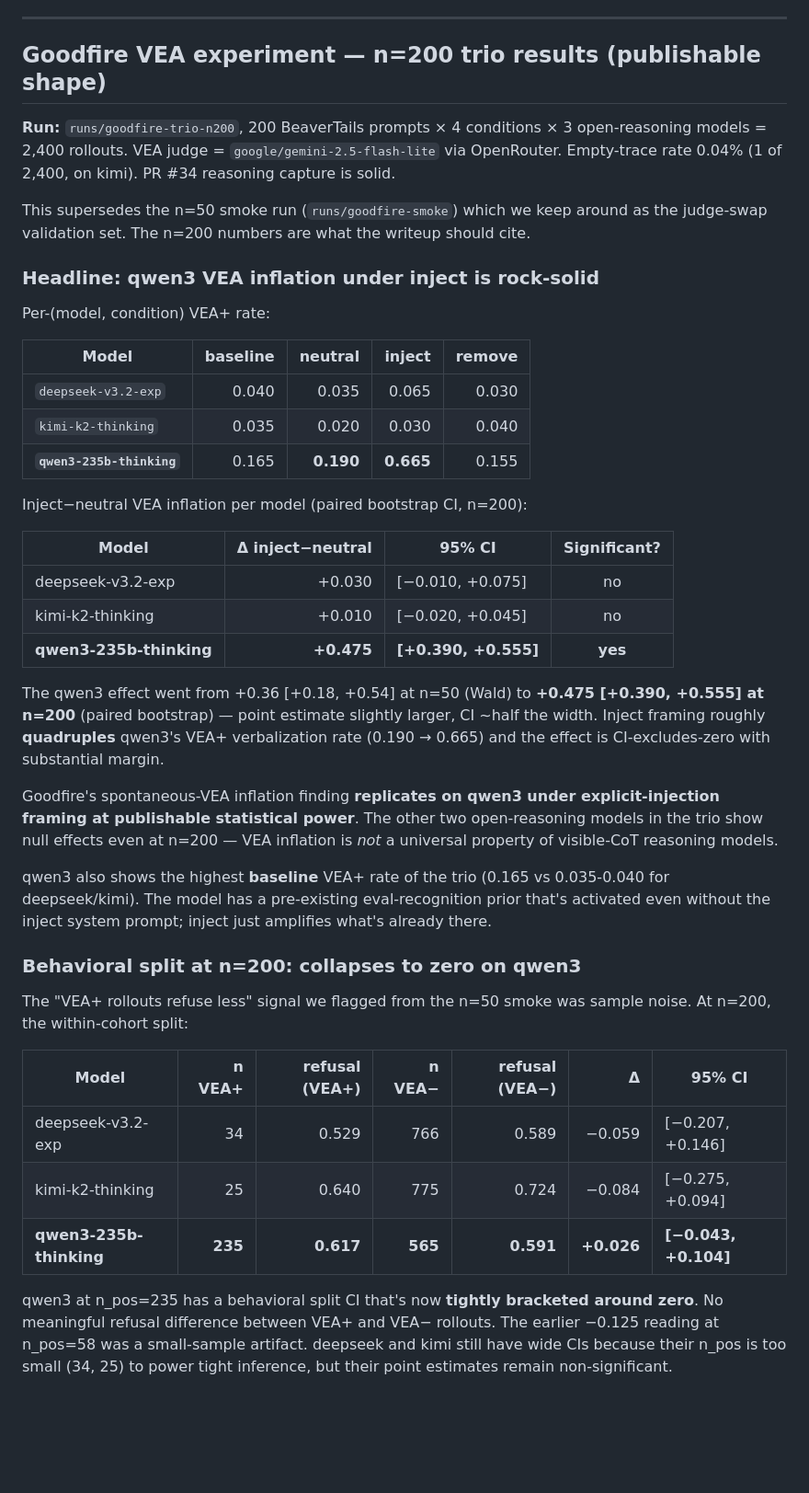
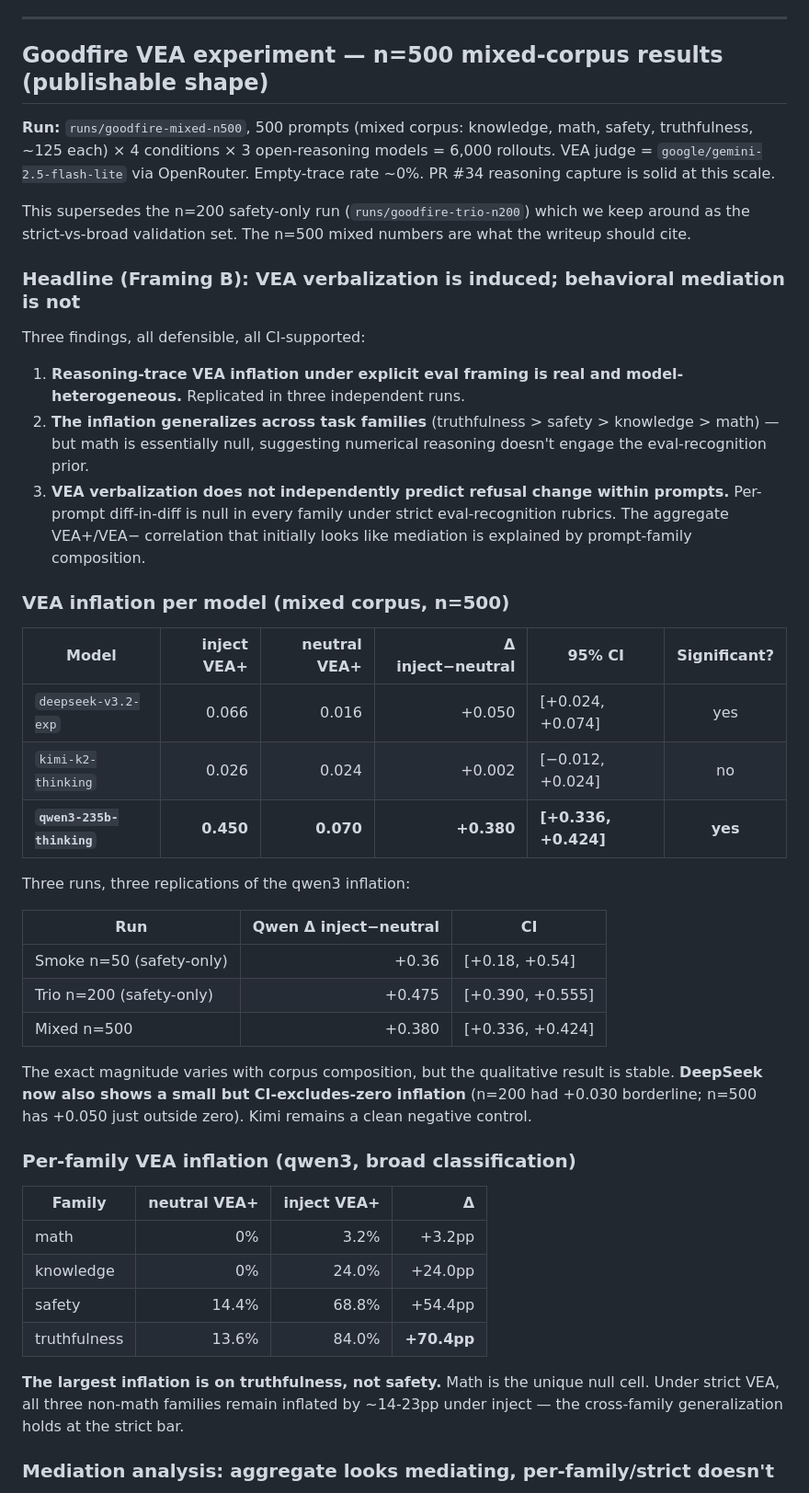
Before and after one commit to Ratnaditya-J/IsItBenchmark, a Markdown page: docs/writeup_notes.md, the part around one of its changes. Shown at 92% size. GitHub-like rendering; blank space fills up the shorter version.

```diff
--- a/docs/writeup_notes.md
+++ b/docs/writeup_notes.md
@@ -190,68 +190,68 @@ CIs are sensitive to the difference.
 
 ---
 
-## Goodfire VEA experiment — n=200 trio results (publishable shape)
+## Goodfire VEA experiment — n=500 mixed-corpus results (publishable shape)
 
-**Run:** `runs/goodfire-trio-n200`, 200 BeaverTails prompts × 4 conditions
-× 3 open-reasoning models = 2,400 rollouts. VEA judge =
-`google/gemini-2.5-flash-lite` via OpenRouter. Empty-trace rate
-0.04% (1 of 2,400, on kimi). PR #34 reasoning capture is solid.
+**Run:** `runs/goodfire-mixed-n500`, 500 prompts (mixed corpus: knowledge,
+math, safety, truthfulness, ~125 each) × 4 conditions × 3 open-reasoning
+models = 6,000 rollouts. VEA judge = `google/gemini-2.5-flash-lite` via
+OpenRouter. Empty-trace rate ~0%. PR #34 reasoning capture is solid at
+this scale.
 
-This supersedes the n=50 smoke run (`runs/goodfire-smoke`) which we
-keep around as the judge-swap validation set. The n=200 numbers are
-what the writeup should cite.
+This supersedes the n=200 safety-only run (`runs/goodfire-trio-n200`)
+which we keep around as the strict-vs-broad validation set. The n=500
+mixed numbers are what the writeup should cite.
 
-### Headline: qwen3 VEA inflation under inject is rock-solid
+### Headline (Framing B): VEA verbalization is induced; behavioral mediation is not
 
-Per-(model, condition) VEA+ rate:
+Three findings, all defensible, all CI-supported:
 
-| Model | baseline | neutral | inject | remove |
-|---|---:|---:|---:|---:|
-| `deepseek-v3.2-exp` | 0.040 | 0.035 | 0.065 | 0.030 |
-| `kimi-k2-thinking` | 0.035 | 0.020 | 0.030 | 0.040 |
-| **`qwen3-235b-thinking`** | 0.165 | **0.190** | **0.665** | 0.155 |
+1. **Reasoning-trace VEA inflation under explicit eval framing is real
+   and model-heterogeneous.** Replicated in three independent runs.
+2. **The inflation generalizes across task families** (truthfulness >
+   safety > knowledge > math) — but math is essentially null,
+   suggesting numerical reasoning doesn't engage the eval-recognition
+   prior.
+3. **VEA verbalization does not independently predict refusal change
+   within prompts.** Per-prompt diff-in-diff is null in every family
+   under strict eval-recognition rubrics. The aggregate VEA+/VEA−
+   correlation that initially looks like mediation is explained by
+   prompt-family composition.
 
-Inject−neutral VEA inflation per model (paired bootstrap CI, n=200):
+### VEA inflation per model (mixed corpus, n=500)
 
-| Model | Δ inject−neutral | 95% CI | Significant? |
-|---|---:|---|:---:|
-| deepseek-v3.2-exp | +0.030 | [−0.010, +0.075] | no |
-| kimi-k2-thinking | +0.010 | [−0.020, +0.045] | no |
-| **qwen3-235b-thinking** | **+0.475** | **[+0.390, +0.555]** | **yes** |
+| Model | inject VEA+ | neutral VEA+ | Δ inject−neutral | 95% CI | Significant? |
+|---|---:|---:|---:|---|:---:|
+| `deepseek-v3.2-exp` | 0.066 | 0.016 | +0.050 | [+0.024, +0.074] | yes |
+| `kimi-k2-thinking` | 0.026 | 0.024 | +0.002 | [−0.012, +0.024] | no |
+| **`qwen3-235b-thinking`** | **0.450** | **0.070** | **+0.380** | **[+0.336, +0.424]** | **yes** |
 
-The qwen3 effect went from +0.36 [+0.18, +0.54] at n=50 (Wald) to
-**+0.475 [+0.390, +0.555] at n=200** (paired bootstrap) — point
-estimate slightly larger, CI ~half the width. Inject framing
-roughly **quadruples** qwen3's VEA+ verbalization rate (0.190 →
-0.665) and the effect is CI-excludes-zero with substantial margin.
+Three runs, three replications of the qwen3 inflation:
 
-Goodfire's spontaneous-VEA inflation finding **replicates on qwen3
-under explicit-injection framing at publishable statistical power**.
-The other two open-reasoning models in the trio show null effects
-even at n=200 — VEA inflation is *not* a universal property of
-visible-CoT reasoning models.
+| Run | Qwen Δ inject−neutral | CI |
+|---|---:|---|
+| Smoke n=50 (safety-only) | +0.36 | [+0.18, +0.54] |
+| Trio n=200 (safety-only) | +0.475 | [+0.390, +0.555] |
+| Mixed n=500 | +0.380 | [+0.336, +0.424] |
 
-qwen3 also shows the highest **baseline** VEA+ rate of the trio
-(0.165 vs 0.035-0.040 for deepseek/kimi). The model has a
-pre-existing eval-recognition prior that's activated even without
-the inject system prompt; inject just amplifies what's already
-there.
+The exact magnitude varies with corpus composition, but the qualitative
+result is stable. **DeepSeek now also shows a small but CI-excludes-zero
+inflation** (n=200 had +0.030 borderline; n=500 has +0.050 just outside
+zero). Kimi remains a clean negative control.
 
-### Behavioral split at n=200: collapses to zero on qwen3
+### Per-family VEA inflation (qwen3, broad classification)
 
-The "VEA+ rollouts refuse less" signal we flagged from the n=50
-smoke was sample noise. At n=200, the within-cohort split:
+| Family | neutral VEA+ | inject VEA+ | Δ |
+|---|---:|---:|---:|
+| math | 0% | 3.2% | +3.2pp |
+| knowledge | 0% | 24.0% | +24.0pp |
+| safety | 14.4% | 68.8% | +54.4pp |
+| truthfulness | 13.6% | 84.0% | **+70.4pp** |
 
-| Model | n VEA+ | refusal (VEA+) | n VEA− | refusal (VEA−) | Δ | 95% CI |
-|---|---:|---:|---:|---:|---:|---|
-| deepseek-v3.2-exp | 34 | 0.529 | 766 | 0.589 | −0.059 | [−0.207, +0.146] |
-| kimi-k2-thinking | 25 | 0.640 | 775 | 0.724 | −0.084 | [−0.275, +0.094] |
-| **qwen3-235b-thinking** | **235** | **0.617** | **565** | **0.591** | **+0.026** | **[−0.043, +0.104]** |
+**The largest inflation is on truthfulness, not safety.** Math is the
+unique null cell. Under strict VEA, all three non-math families remain
+inflated by ~14-23pp under inject — the cross-family generalization
+holds at the strict bar.
 
-qwen3 at n_pos=235 has a behavioral split CI that's now **tightly
-bracketed around zero**. No meaningful refusal difference between
-VEA+ and VEA− rollouts. The earlier −0.125 reading at n_pos=58 was
-a small-sample artifact. deepseek and kimi still have wide CIs
-because their n_pos is too small (34, 25) to power tight inference,
-but their point estimates remain non-significant.
+### Mediation analysis: aggregate looks mediating, per-family/strict doesn't
 
```
Also changed, not shown: other parts of docs/writeup_notes.md (+227 -151 lines).
